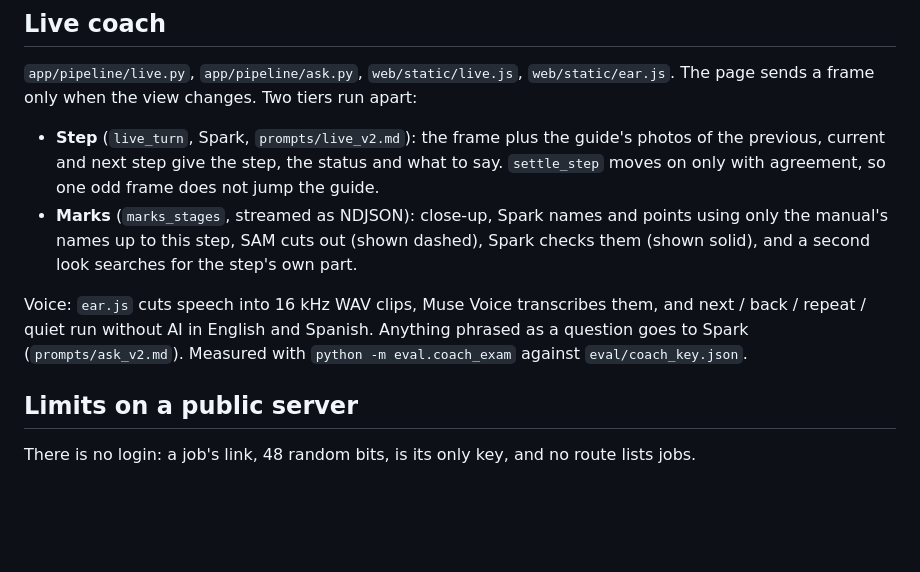
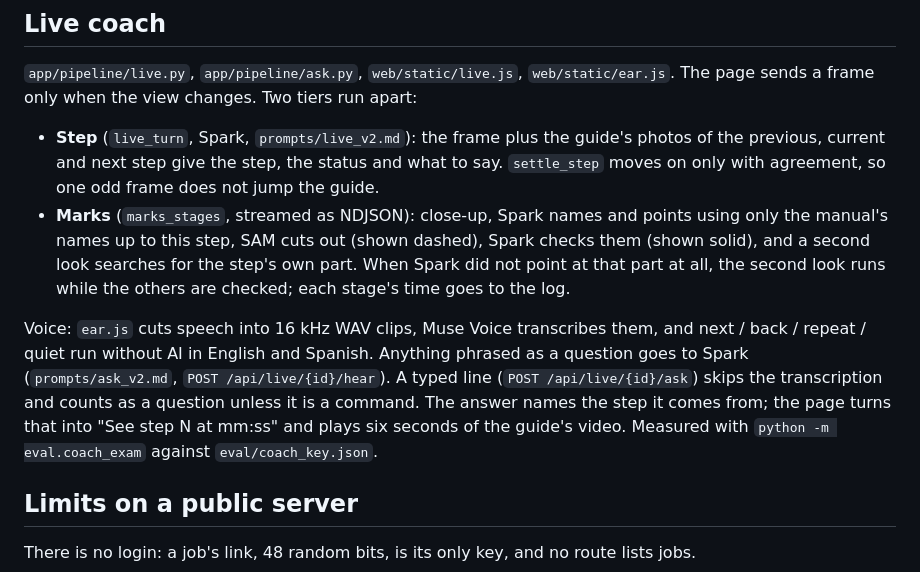
Before and after one commit to Serxav/fixscribe, a Markdown page: docs/ARCHITECTURE.md, the part around the change. Drawn GitHub-style; blank space fills up the shorter version.

```diff
--- a/docs/ARCHITECTURE.md
+++ b/docs/ARCHITECTURE.md
@@ -140,11 +140,15 @@ sends a frame only when the view changes. Two tiers run apart:
   only with agreement, so one odd frame does not jump the guide.
 - **Marks** (`marks_stages`, streamed as NDJSON): close-up, Spark names and points using only the
   manual's names up to this step, SAM cuts out (shown dashed), Spark checks them (shown solid), and
-  a second look searches for the step's own part.
+  a second look searches for the step's own part. When Spark did not point at that part at all, the
+  second look runs while the others are checked; each stage's time goes to the log.
 
 Voice: `ear.js` cuts speech into 16 kHz WAV clips, Muse Voice transcribes them, and next / back /
 repeat / quiet run without AI in English and Spanish. Anything phrased as a question goes to Spark
-(`prompts/ask_v2.md`). Measured with `python -m eval.coach_exam` against `eval/coach_key.json`.
+(`prompts/ask_v2.md`, `POST /api/live/{id}/hear`). A typed line (`POST /api/live/{id}/ask`) skips the
+transcription and counts as a question unless it is a command. The answer names the step it comes
+from; the page turns that into "See step N at mm:ss" and plays six seconds of the guide's video.
+Measured with `python -m eval.coach_exam` against `eval/coach_key.json`.
 
 ## Limits on a public server
 
```
Also changed, not shown: README.md (+3 -1 lines).
